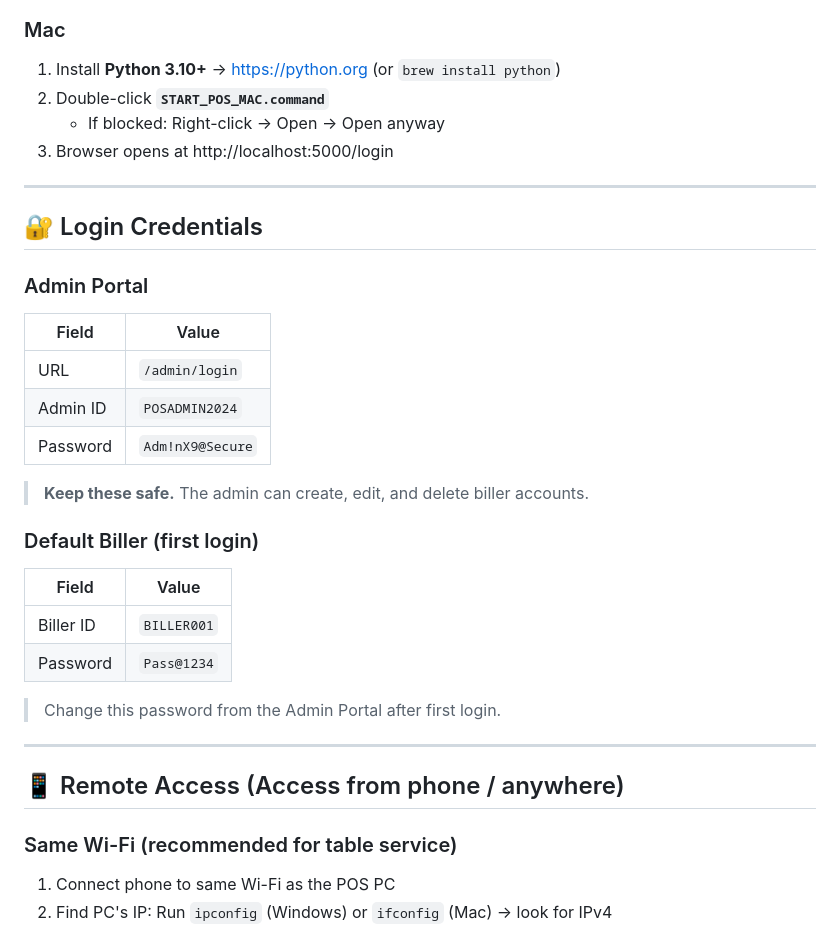
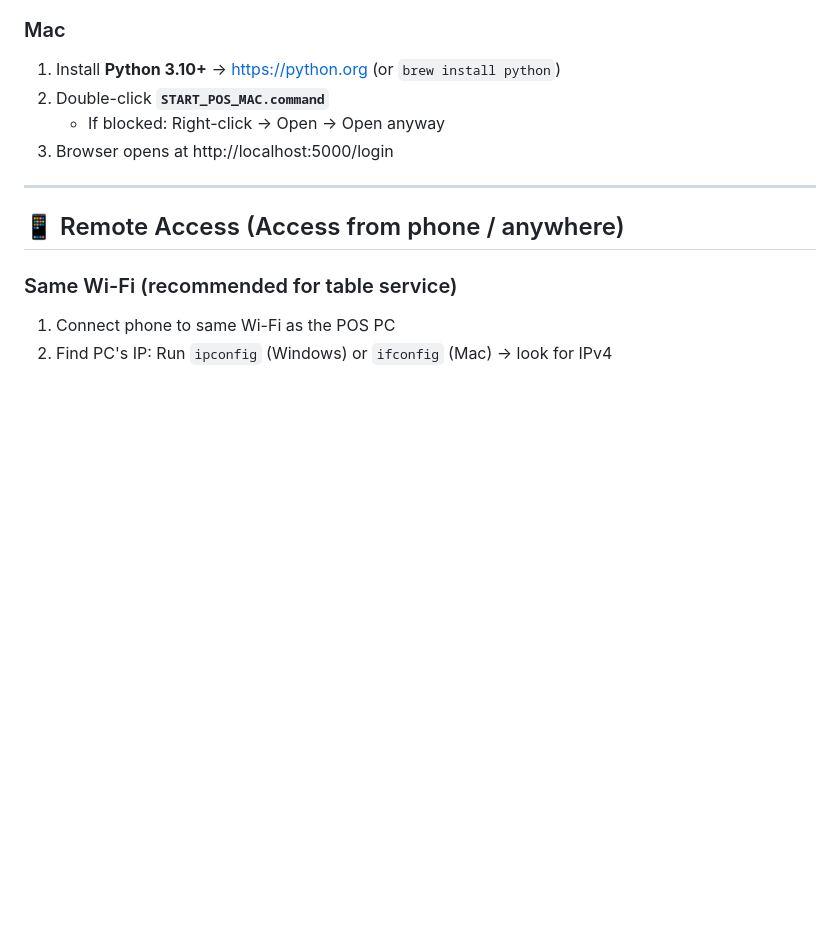
Before and after one commit to sushibot21/POS, a Markdown page: README.md, the part around the change. Drawn GitHub-style; blank space fills up the shorter version.

```diff
--- a/README.md
+++ b/README.md
@@ -17,27 +17,6 @@ hotel management, customer due tracking, and a live mobile dashboard.
 2. Double-click **`START_POS_MAC.command`**
    - If blocked: Right-click → Open → Open anyway
 3. Browser opens at http://localhost:5000/login
-
----
-
-## 🔐 Login Credentials
-
-### Admin Portal
-| Field    | Value           |
-|----------|----------------|
-| URL      | `/admin/login` |
-| Admin ID | `POSADMIN2024` |
-| Password | `Adm!nX9@Secure` |
-
-> **Keep these safe.** The admin can create, edit, and delete biller accounts.
-
-### Default Biller (first login)
-| Field      | Value        |
-|------------|-------------|
-| Biller ID  | `BILLER001` |
-| Password   | `Pass@1234` |
-
-> Change this password from the Admin Portal after first login.
 
 ---
 
```
